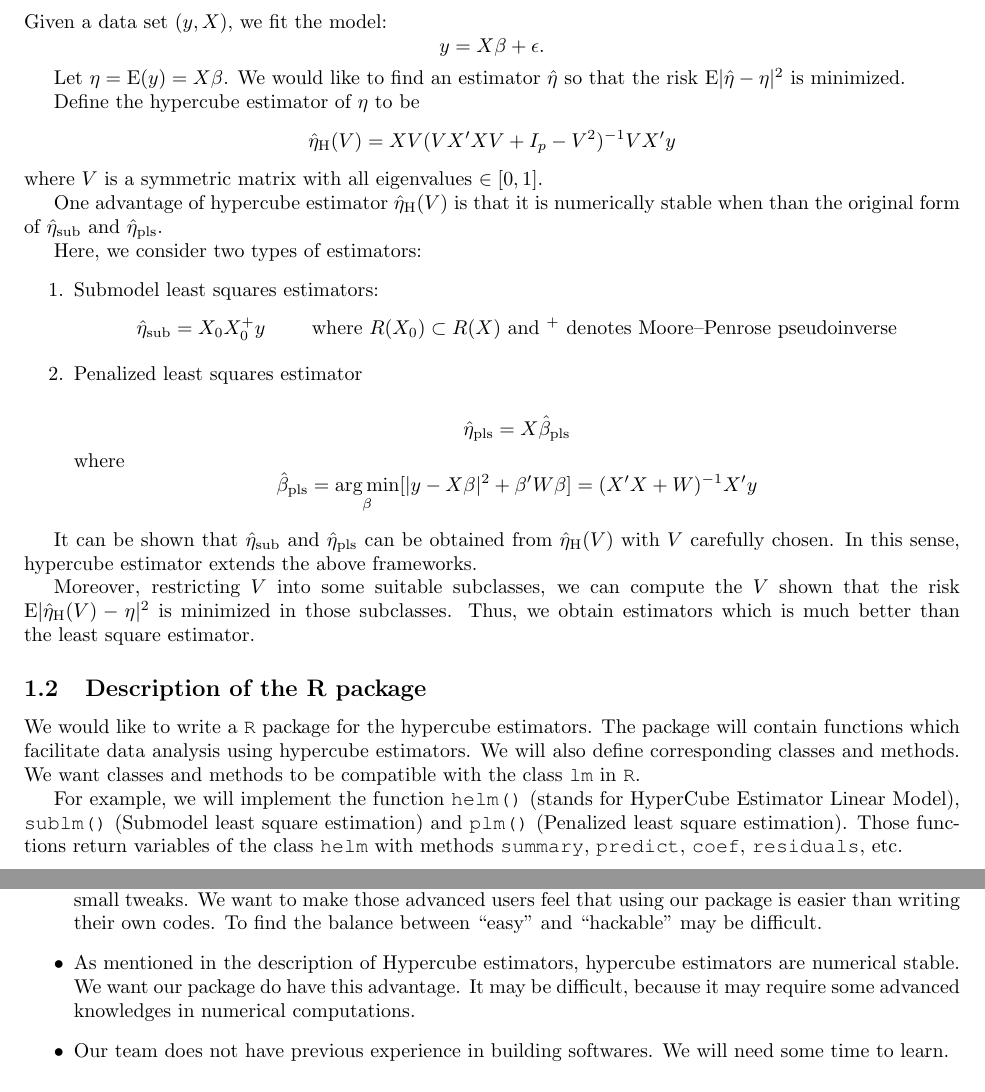
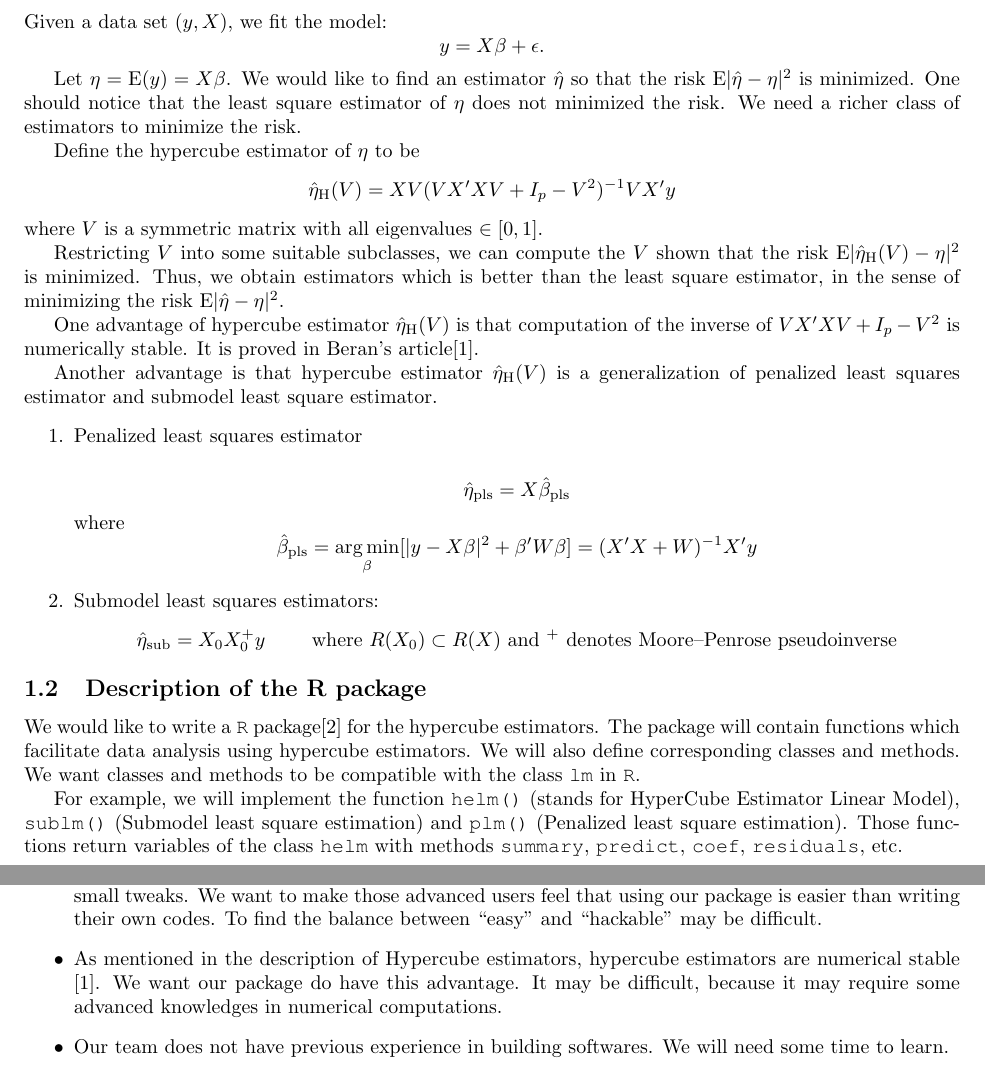
Before and after one commit to pochoi/HyperCube, a LaTeX document (proposal/proposal.tex): two parts of pages 1 and 2 of 2, joined at a grey line, cut so that both start at the same text. Compiled offline with pdfLaTeX.

Commit message:
proposal update

```diff
--- a/proposal/proposal.tex
+++ b/proposal/proposal.tex
@@ -23,7 +23,7 @@ $$
 y = X\beta + \epsilon.
 $$
 
-Let $\eta = \text{E}(y) = X\beta$. We would like to find an estimator $\hat{\eta}$ so that the risk $\text{E} | \hat{\eta} - \eta|^2$ is minimized.
+Let $\eta = \text{E}(y) = X\beta$. We would like to find an estimator $\hat{\eta}$ so that the risk $\text{E} | \hat{\eta} - \eta|^2$ is minimized. One should notice that the least square estimator of $\eta$ does not minimized the risk. We need a richer class of estimators to minimize the risk.
 
 Define the hypercube estimator of $\eta$ to be
 $$
@@ -31,17 +31,13 @@ $$
 $$
 where $V$ is a symmetric matrix with all eigenvalues $\in [0,1]$.
 
-One advantage of hypercube estimator $\hat{\eta}_\text{H} (V)$ is that it is numerically stable when than the original form of $\hat{\eta}_\text{sub}$ and $\hat{\eta}_\text{pls}$.
+Restricting $V$ into some suitable subclasses, we can compute the $V$ shown that the risk $\text{E} | \hat{\eta}_\text{H}(V) - \eta|^2$ is minimized. Thus, we obtain estimators which is better than the least square estimator, in the sense of minimizing the risk $\text{E} | \hat{\eta} - \eta|^2$.
 
+One advantage of hypercube estimator $\hat{\eta}_\text{H} (V)$ is that computation of the inverse of $V X'X V + I_p - V^2$ is numerically stable. It is proved in Beran's article\cite{beran2014hypercube}.
 
-
-Here, we consider two types of estimators:
+Another advantage is that hypercube estimator $\hat{\eta}_\text{H} (V)$ is a generalization of penalized least squares estimator and submodel least square estimator.
 
 \begin{enumerate}
-	\item Submodel least squares estimators:
-	$$
-		\hat{\eta}_\text{sub} = X_0 X_0^+ y \qquad \text{ where $R(X_0) \subset R(X)$ and \textsuperscript{+} denotes Moore–Penrose pseudoinverse}
-	$$
 	\item Penalized least squares estimator
 
 	$$
@@ -51,15 +47,17 @@ Here, we consider two types of estimators:
 	$$
 		\hat{\beta}_\text{pls} = \argmin_{\beta} [ | y - X\beta |^2 + \beta' W \beta ] = (X'X + W)^{-1} X' y
 	$$
+	\item Submodel least squares estimators:
+	$$
+		\hat{\eta}_\text{sub} = X_0 X_0^+ y \qquad \text{ where $R(X_0) \subset R(X)$ and \textsuperscript{+} denotes Moore–Penrose pseudoinverse}
+	$$
 \end{enumerate}
 
-It can be shown that $\hat{\eta}_\text{sub}$ and $\hat{\eta}_\text{pls}$ can be obtained from $\hat{\eta}_\text{H} (V)$ with $V$ carefully chosen. In this sense, hypercube estimator extends the above frameworks.
 
-Moreover, restricting $V$ into some suitable subclasses, we can compute the $V$ shown that the risk $\text{E} | \hat{\eta}_\text{H}(V) - \eta|^2$ is minimized in those subclasses. Thus, we obtain estimators which is much better than the least square estimator.
 
 \subsection{Description of the R package}
 
-We would like to write a {\tt R} package for the hypercube estimators. The package will contain functions which facilitate data analysis using hypercube estimators. We will also define corresponding classes and methods. We want classes and methods to be compatible with the class {\tt lm} in {\tt R}.
+We would like to write a {\tt R} package\cite{leisch2008creating} for the hypercube estimators. The package will contain functions which facilitate data analysis using hypercube estimators. We will also define corresponding classes and methods. We want classes and methods to be compatible with the class {\tt lm} in {\tt R}.
 
 For example, we will implement the function \texttt{helm()} (stands for HyperCube Estimator Linear Model), \texttt{sublm()} (Submodel least square estimation) and \texttt{plm()} (Penalized least square estimation). Those functions return variables of the class {\tt helm} with methods {\tt summary}, {\tt predict}, {\tt coef}, {\tt residuals}, etc.
 
@@ -88,7 +86,7 @@ For example, we will implement the function \texttt{helm()} (stands for HyperCub
 
 	\item Besides the ``easy interface'', we want more feasible interface which allows advanced users do some small tweaks. We want to make those advanced users feel that using our package is easier than writing their own codes. To find the balance between ``easy'' and ``hackable'' may be difficult.
 
-	\item As mentioned in the description of Hypercube estimators, hypercube estimators are numerical stable. We want our package do have this advantage. It may be difficult, because it may require some advanced knowledges in numerical computations.
+	\item As mentioned in the description of Hypercube estimators, hypercube estimators are numerical stable \cite{beran2014hypercube}. We want our package do have this advantage. It may be difficult, because it may require some advanced knowledges in numerical computations.
 
 	\item Our team does not have previous experience in building softwares. We will need some time to learn.
 
```
Also changed, not shown: proposal/proposal.bbl, proposal/proposal.pdf, 5 other files.
